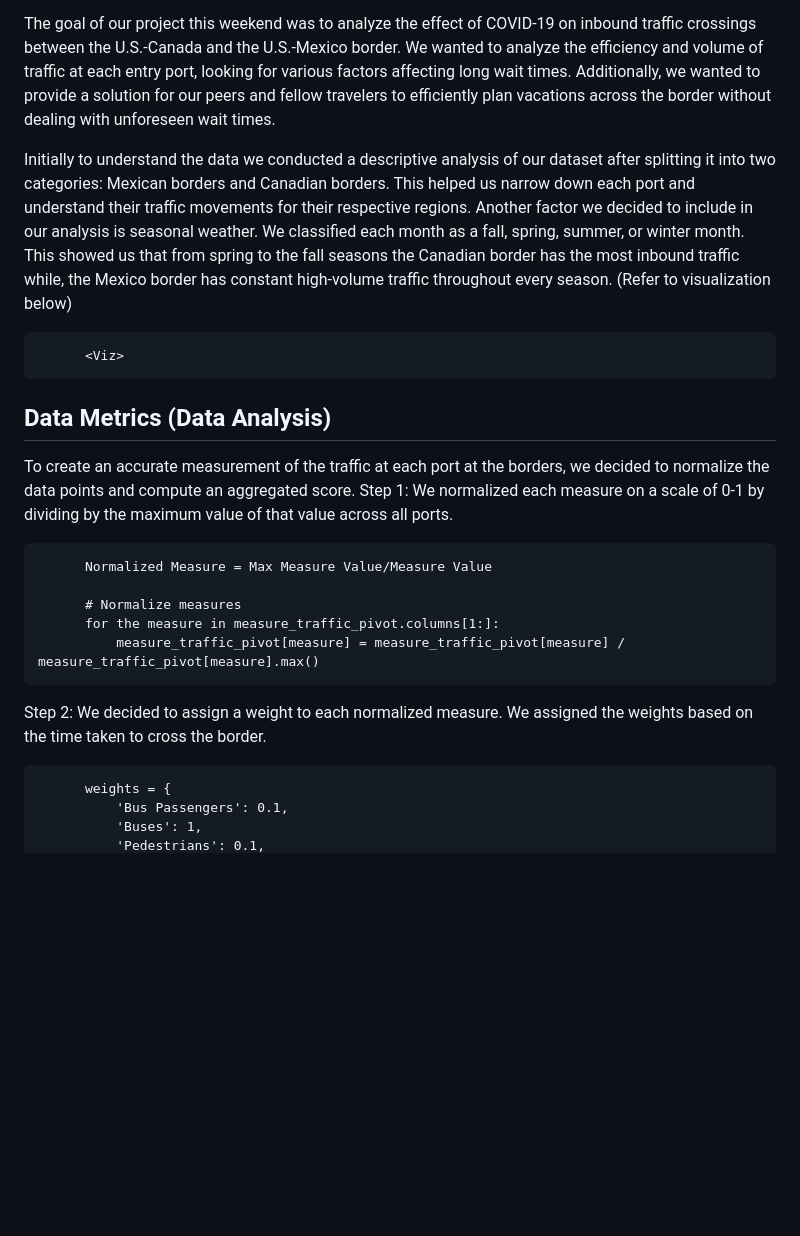
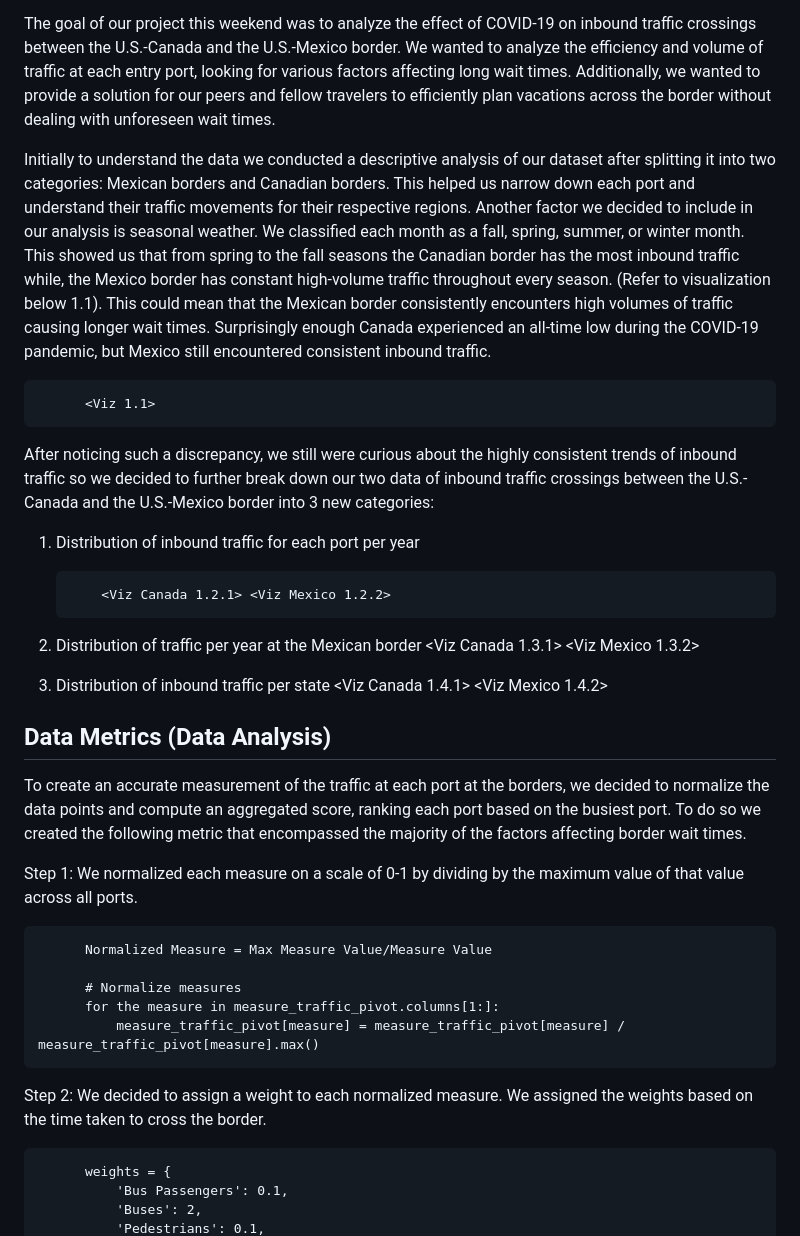
Before and after one commit to sbains2/datathon, a Markdown page: README.md, the part around one of its changes. Drawn GitHub-style; blank space fills up the shorter version.

```diff
--- a/README.md
+++ b/README.md
@@ -3,16 +3,27 @@
 
 The goal of our project this weekend was to analyze the effect of COVID-19 on inbound traffic crossings between the U.S.-Canada and the U.S.-Mexico border. We wanted to analyze the efficiency and volume of traffic at each entry port, looking for various factors affecting long wait times. Additionally, we wanted to provide a solution for our peers and fellow travelers to efficiently plan vacations across the border without dealing with unforeseen wait times.
 
-Initially to understand the data we conducted a descriptive analysis of our dataset after splitting it into two categories: Mexican borders and Canadian borders. This helped us narrow down each port and understand their traffic movements for their respective regions. Another factor we decided to include in our analysis is seasonal weather. We classified each month as a fall, spring, summer, or winter month. This showed us that from spring to the fall seasons the Canadian border has the most inbound traffic while, the Mexico border has constant high-volume traffic throughout every season. (Refer to visualization below)
+Initially to understand the data we conducted a descriptive analysis of our dataset after splitting it into two categories: Mexican borders and Canadian borders. This helped us narrow down each port and understand their traffic movements for their respective regions. Another factor we decided to include in our analysis is seasonal weather. We classified each month as a fall, spring, summer, or winter month. This showed us that from spring to the fall seasons the Canadian border has the most inbound traffic while, the Mexico border has constant high-volume traffic throughout every season. (Refer to visualization below 1.1). This could mean that the Mexican border consistently encounters high volumes of traffic causing longer wait times. Surprisingly enough Canada experienced an all-time low during the COVID-19 pandemic, but Mexico still encountered consistent inbound traffic.
 
 
-          <Viz>
+          <Viz 1.1>
+
+After noticing such a discrepancy, we still were curious about the highly consistent trends of inbound traffic so we decided to further break down our two data of inbound traffic crossings between the U.S.-Canada and the U.S.-Mexico border into 3 new categories:
+1. Distribution of inbound traffic for each port per year
+
+
+           <Viz Canada 1.2.1> <Viz Mexico 1.2.2>
+3. Distribution of traffic per year at the Mexican border
+          <Viz Canada 1.3.1> <Viz Mexico 1.3.2>
+4. Distribution of inbound traffic per state
+          <Viz Canada 1.4.1> <Viz Mexico 1.4.2>
 
 
 
 ## Data Metrics (Data Analysis)
 
-To create an accurate measurement of the traffic at each port at the borders, we decided to normalize the data points and compute an aggregated score.
+To create an accurate measurement of the traffic at each port at the borders, we decided to normalize the data points and compute an aggregated score, ranking each port based on the busiest port. To do so we created the following metric that encompassed the majority of the factors affecting border wait times.
+
 Step 1: We normalized each measure on a scale of 0-1 by dividing by the maximum value of that value across all ports.
 
           Normalized Measure = Max Measure Value/Measure Value
@@ -25,5 +36,5 @@ Step 2: We decided to assign a weight to each normalized measure. We assigned th
 
           weights = {
               'Bus Passengers': 0.1,
-              'Buses': 1,
+              'Buses': 2,
               'Pedestrians': 0.1,
```
Also changed, not shown: other parts of README.md (+21 -67 lines).
